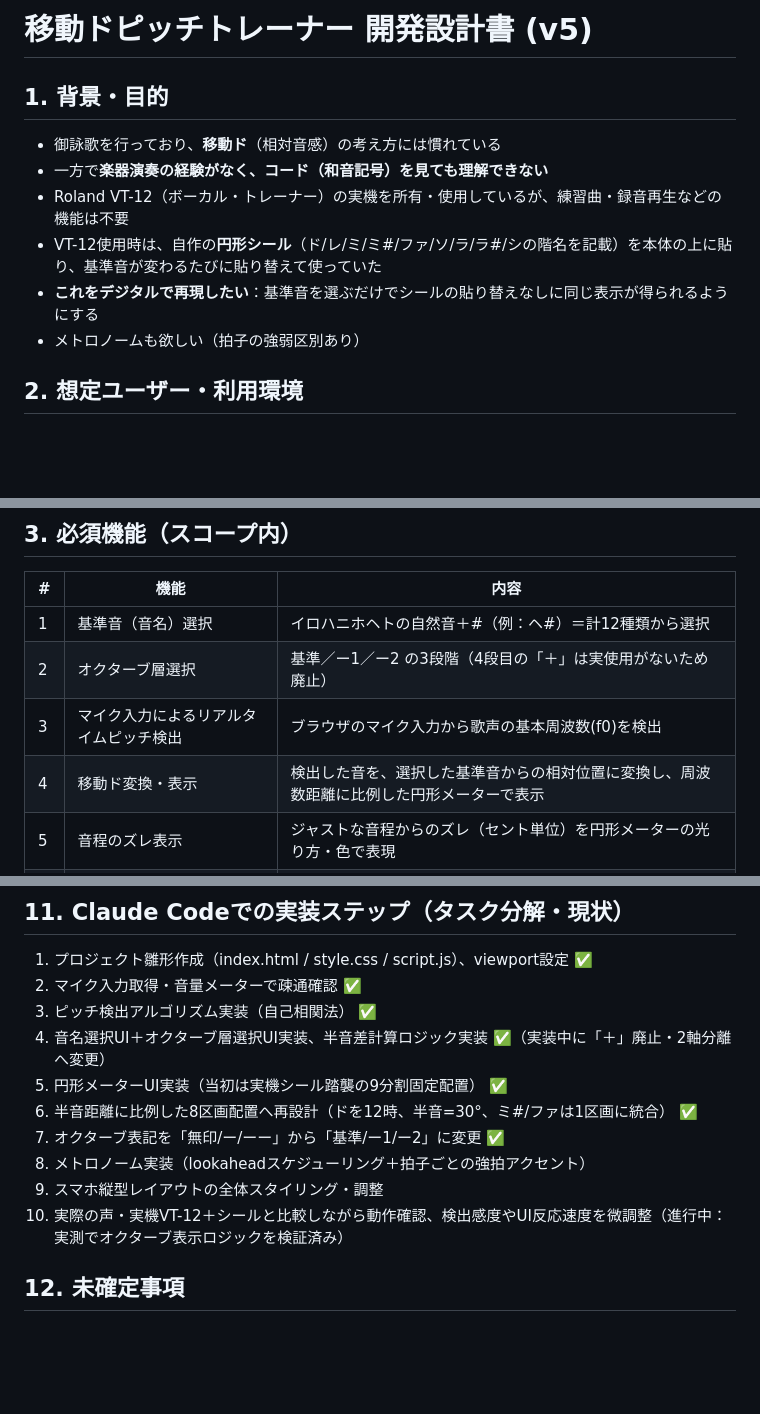
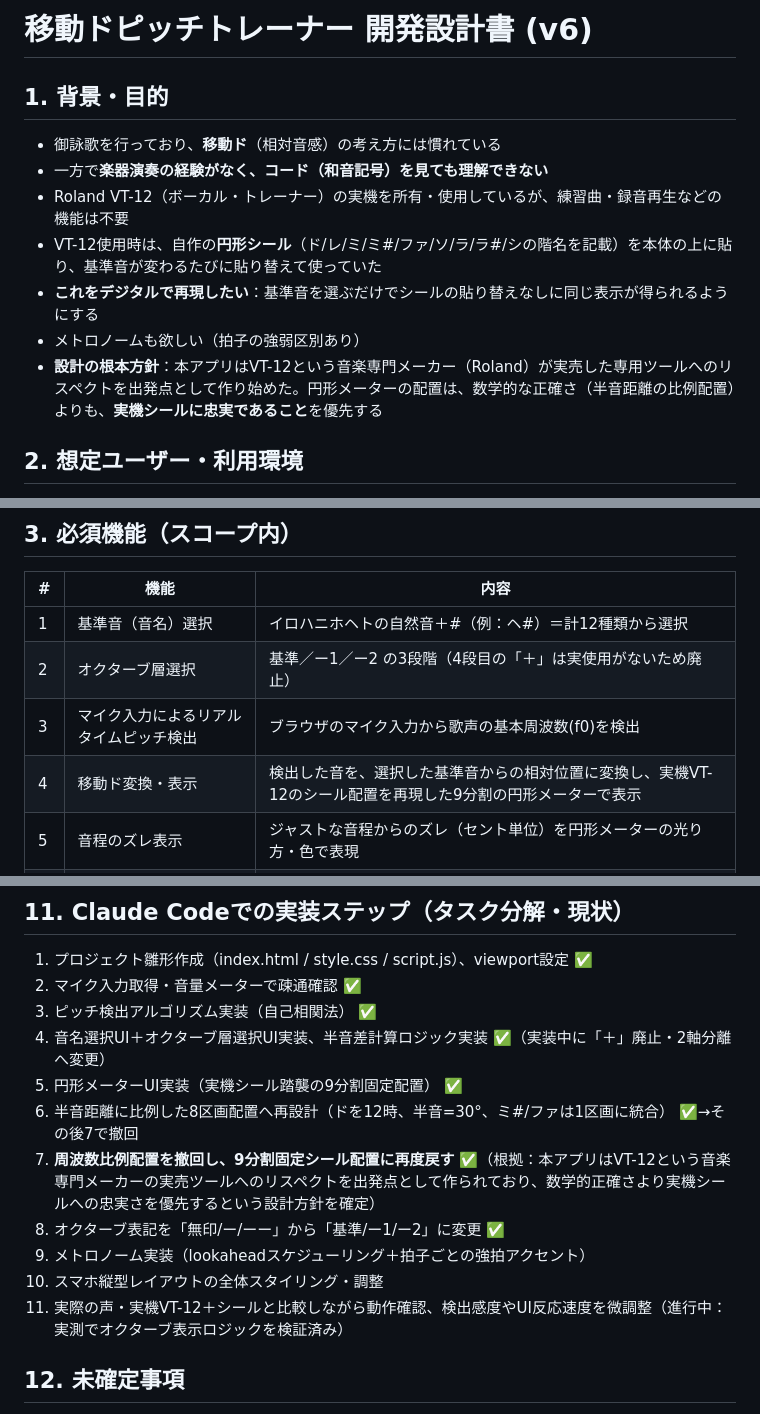
Before and after one commit to fujita-seiryu/my-app, a Markdown page: ボイトレアプリ/移動ドピッチトレーナー_開発設計書.md, 3 parts joined by grey strips. Drawn GitHub-style; blank space fills up the shorter version.

```diff
--- a/ボイトレアプリ/移動ドピッチトレーナー_開発設計書.md
+++ b/ボイトレアプリ/移動ドピッチトレーナー_開発設計書.md
@@ -1,4 +1,4 @@
-# 移動ドピッチトレーナー 開発設計書 (v5)
+# 移動ドピッチトレーナー 開発設計書 (v6)
 
 ## 1. 背景・目的
 
@@ -8,6 +8,7 @@
 - VT-12使用時は、自作の**円形シール**（ド/レ/ミ/ミ#/ファ/ソ/ラ/ラ#/シの階名を記載）を本体の上に貼り、基準音が変わるたびに貼り替えて使っていた
 - **これをデジタルで再現したい**：基準音を選ぶだけでシールの貼り替えなしに同じ表示が得られるようにする
 - メトロノームも欲しい（拍子の強弱区別あり）
+- **設計の根本方針**：本アプリはVT-12という音楽専門メーカー（Roland）が実売した専用ツールへのリスペクトを出発点として作り始めた。円形メーターの配置は、数学的な正確さ（半音距離の比例配置）よりも、**実機シールに忠実であること**を優先する
 
 ## 2. 想定ユーザー・利用環境
 
@@ -22,7 +23,7 @@
 | 1 | 基準音（音名）選択 | イロハニホヘトの自然音＋#（例：ヘ#）＝計12種類から選択 |
 | 2 | オクターブ層選択 | 基準／ー1／ー2 の3段階（4段目の「＋」は実使用がないため廃止） |
 | 3 | マイク入力によるリアルタイムピッチ検出 | ブラウザのマイク入力から歌声の基本周波数(f0)を検出 |
-| 4 | 移動ド変換・表示 | 検出した音を、選択した基準音からの相対位置に変換し、周波数距離に比例した円形メーターで表示 |
+| 4 | 移動ド変換・表示 | 検出した音を、選択した基準音からの相対位置に変換し、実機VT-12のシール配置を再現した9分割の円形メーターで表示 |
 | 5 | 音程のズレ表示 | ジャストな音程からのズレ（セント単位）を円形メーターの光り方・色で表現 |
 | 6 | メトロノーム | BPM設定、開始/停止、拍子（4拍子など）に応じた強拍・弱拍の区別 |
 
@@ -148,12 +134,13 @@
 2. マイク入力取得・音量メーターで疎通確認 ✅
 3. ピッチ検出アルゴリズム実装（自己相関法） ✅
 4. 音名選択UI＋オクターブ層選択UI実装、半音差計算ロジック実装 ✅（実装中に「＋」廃止・2軸分離へ変更）
-5. 円形メーターUI実装（当初は実機シール踏襲の9分割固定配置） ✅
-6. 半音距離に比例した8区画配置へ再設計（ドを12時、半音=30°、ミ#/ファは1区画に統合） ✅
-7. オクターブ表記を「無印/ー/ーー」から「基準/ー1/ー2」に変更 ✅
-8. メトロノーム実装（lookaheadスケジューリング＋拍子ごとの強拍アクセント）
-9. スマホ縦型レイアウトの全体スタイリング・調整
-10. 実際の声・実機VT-12＋シールと比較しながら動作確認、検出感度やUI反応速度を微調整（進行中：実測でオクターブ表示ロジックを検証済み）
+5. 円形メーターUI実装（実機シール踏襲の9分割固定配置） ✅
+6. 半音距離に比例した8区画配置へ再設計（ドを12時、半音=30°、ミ#/ファは1区画に統合） ✅→その後7で撤回
+7. **周波数比例配置を撤回し、9分割固定シール配置に再度戻す** ✅（根拠：本アプリはVT-12という音楽専門メーカーの実売ツールへのリスペクトを出発点として作られており、数学的正確さより実機シールへの忠実さを優先するという設計方針を確定）
+8. オクターブ表記を「無印/ー/ーー」から「基準/ー1/ー2」に変更 ✅
+9. メトロノーム実装（lookaheadスケジューリング＋拍子ごとの強拍アクセント）
+10. スマホ縦型レイアウトの全体スタイリング・調整
+11. 実際の声・実機VT-12＋シールと比較しながら動作確認、検出感度やUI反応速度を微調整（進行中：実測でオクターブ表示ロジックを検証済み）
 
 ## 12. 未確定事項
 
```
Also changed, not shown: other parts of ボイトレアプリ/移動ドピッチトレーナー_開発設計書.md (+21 -36 lines).
